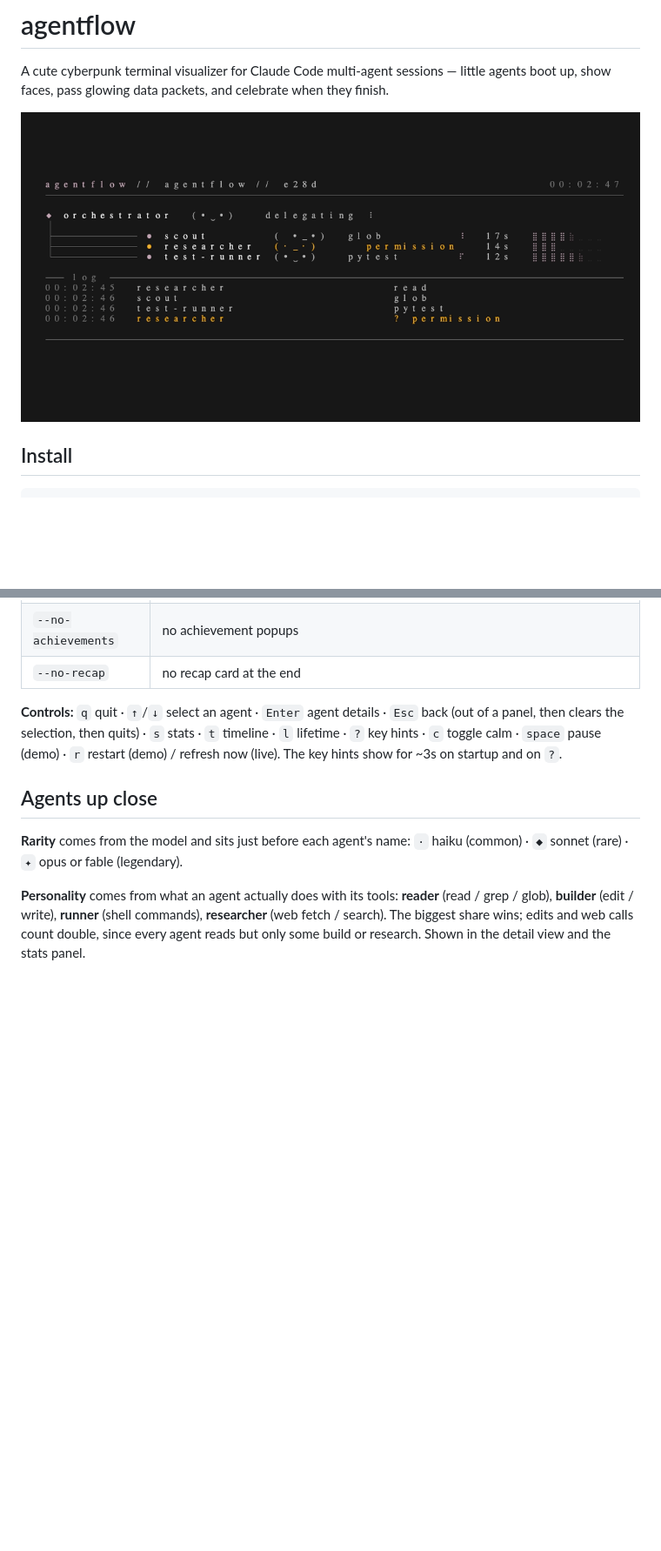
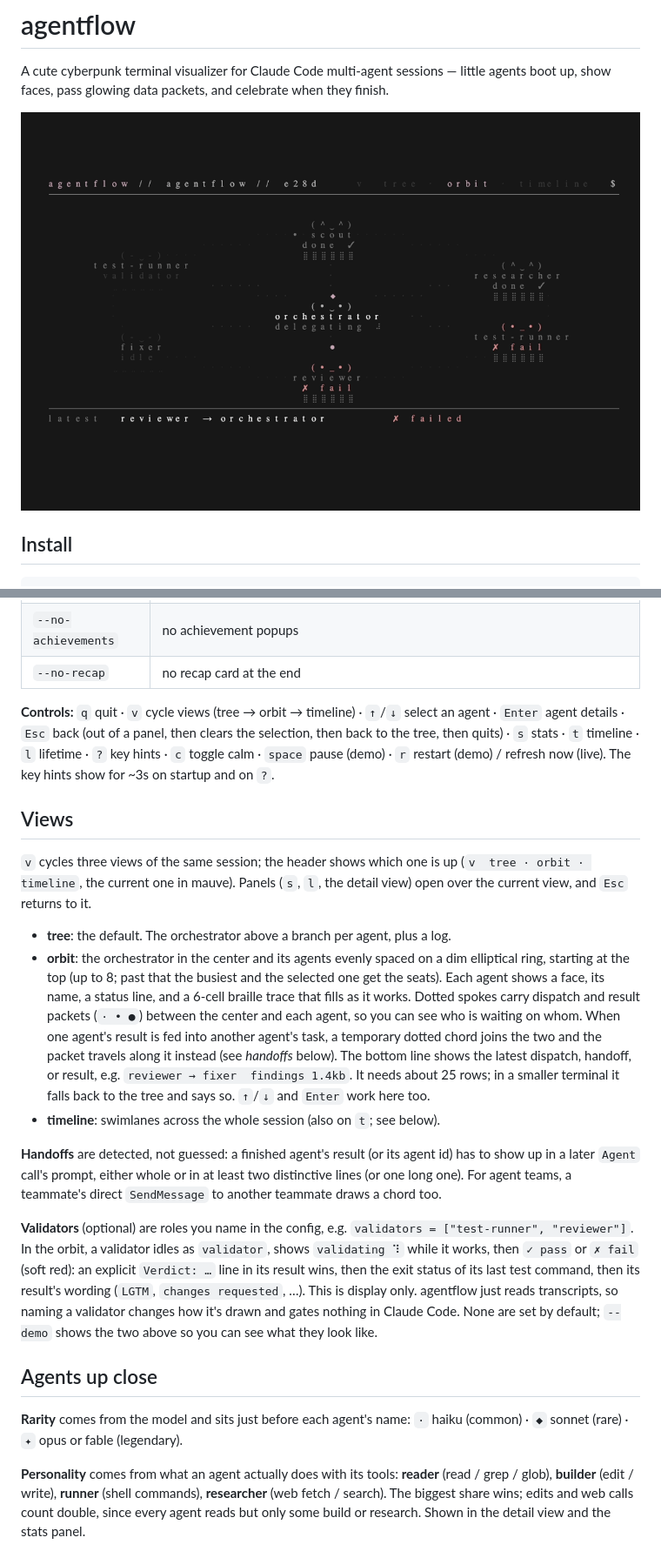
Before and after one commit to noahkostesku/agentflow, a Markdown page: README.md, 2 parts joined by grey strips. Shown at 87% size. Rendered like a GitHub page; pictures changed too: demo.gif; blank space fills up the shorter version.

Commit message:
feat: orbit view, handoff chords, validators, in-flight stuck fix

```diff
--- a/README.md
+++ b/README.md
@@ -42,10 +42,45 @@ agentflow wrapped    # your month with agents, as six animated slides
 | `--no-achievements` | no achievement popups |
 | `--no-recap` | no recap card at the end |
 
-**Controls:** `q` quit · `↑`/`↓` select an agent · `Enter` agent details ·
-`Esc` back (out of a panel, then clears the selection, then quits) · `s` stats ·
-`t` timeline · `l` lifetime · `?` key hints · `c` toggle calm · `space` pause (demo) ·
-`r` restart (demo) / refresh now (live). The key hints show for ~3s on startup and on `?`.
+**Controls:** `q` quit · `v` cycle views (tree → orbit → timeline) · `↑`/`↓` select
+an agent · `Enter` agent details · `Esc` back (out of a panel, then clears the
+selection, then back to the tree, then quits) · `s` stats · `t` timeline · `l` lifetime ·
+`?` key hints · `c` toggle calm · `space` pause (demo) · `r` restart (demo) / refresh
+now (live). The key hints show for ~3s on startup and on `?`.
+
+## Views
+
+`v` cycles three views of the same session; the header shows which one is up
+(`v  tree · orbit · timeline`, the current one in mauve). Panels (`s`, `l`, the
+detail view) open over the current view, and `Esc` returns to it.
+
+- **tree**: the default. The orchestrator above a branch per agent, plus a log.
+- **orbit**: the orchestrator in the center and its agents evenly spaced on a
+  dim elliptical ring, starting at the top (up to 8; past that the busiest and the
+  selected one get the seats). Each agent shows a face, its name, a status line,
+  and a 6-cell braille trace that fills as it works. Dotted spokes carry dispatch
+  and result packets (`· • ●`) between the center and each agent, so you can see
+  who is waiting on whom. When one agent's result is fed into another agent's
+  task, a temporary dotted chord joins the two and the packet travels along it
+  instead (see *handoffs* below). The bottom line shows the latest dispatch,
+  handoff, or result, e.g. `reviewer → fixer  findings 1.4kb`. It needs about
+  25 rows; in a smaller terminal it falls back to the tree and says so.
+  `↑`/`↓` and `Enter` work here too.
+- **timeline**: swimlanes across the whole session (also on `t`; see below).
+
+**Handoffs** are detected, not guessed: a finished agent's result (or its agent
+id) has to show up in a later `Agent` call's prompt, either whole or in at least
+two distinctive lines (or one long one). For agent teams, a teammate's direct
+`SendMessage` to another teammate draws a chord too.
+
+**Validators** (optional) are roles you name in the config, e.g.
+`validators = ["test-runner", "reviewer"]`. In the orbit, a validator idles as
+`validator`, shows `validating ⠹` while it works, then `✓ pass` or `✗ fail` (soft
+red): an explicit `Verdict: …` line in its result wins, then the exit status of
+its last test command, then its result's wording (`LGTM`, `changes requested`, …).
+This is display only. agentflow just reads transcripts, so naming a validator
+changes how it's drawn and gates nothing in Claude Code. None are set by default;
+`--demo` shows the two above so you can see what they look like.
 
 ## Agents up close
 
```
Also changed, not shown: other parts of README.md (+5 -2 lines), 10 other files.
